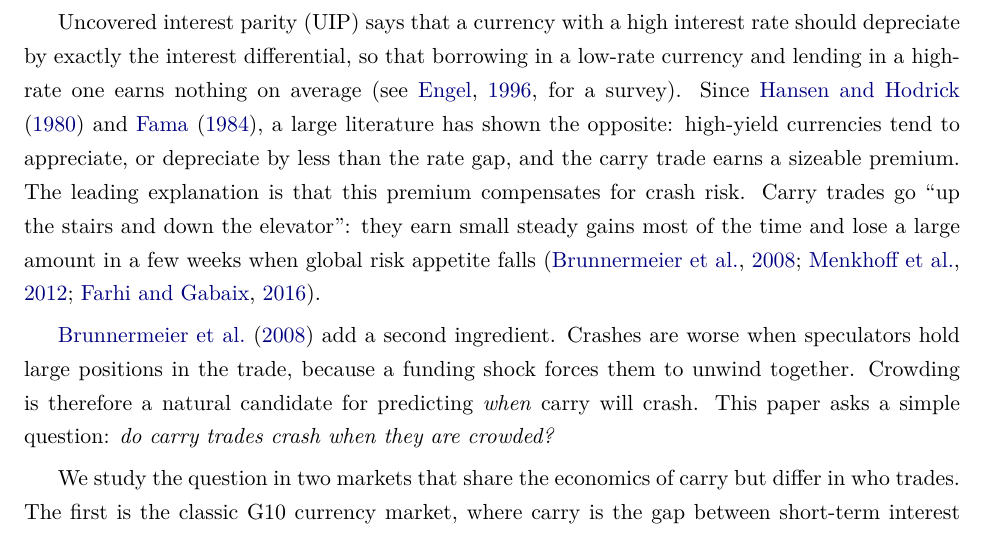
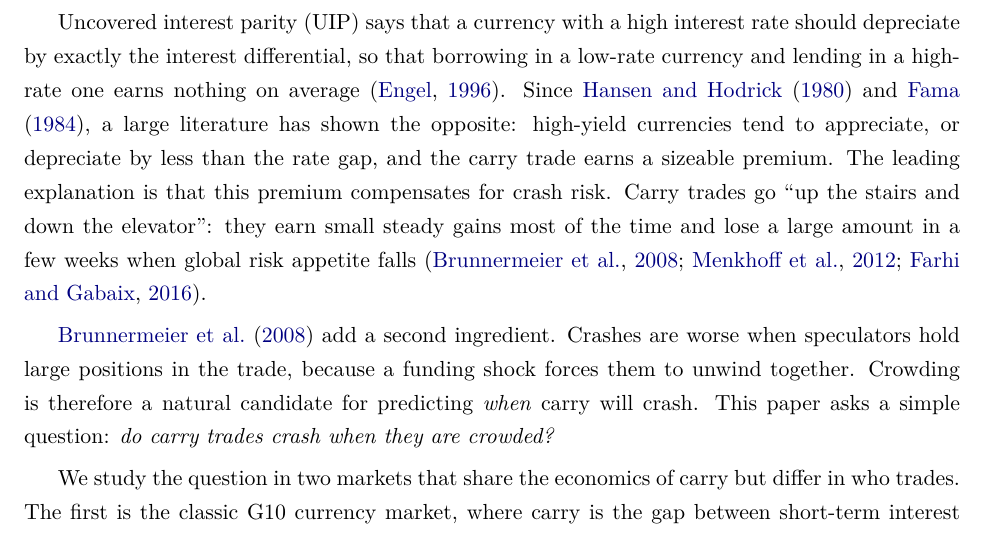
Before and after one commit to rezazamani2329/currency-crypto-carry, a LaTeX document (paper/crowded_carry_paper.tex): part of page 2 of 34, cut so that both start at the same text. Compiled offline with pdfLaTeX.

Commit message:
Paper: simplify Engel citation

```diff
--- a/paper/crowded_carry_paper.tex
+++ b/paper/crowded_carry_paper.tex
@@ -59,7 +59,7 @@ Do carry trades crash when they are crowded? We study G10 currency carry (1999--
 
 \setcounter{page}{1}
 
-Uncovered interest parity (UIP) says that a currency with a high interest rate should depreciate by exactly the interest differential, so that borrowing in a low-rate currency and lending in a high-rate one earns nothing on average \citep[see][for a survey]{Engel1996}. Since \citet{HansenHodrick1980} and \citet{Fama1984}, a large literature has shown the opposite: high-yield currencies tend to appreciate, or depreciate by less than the rate gap, and the carry trade earns a sizeable premium. The leading explanation is that this premium compensates for crash risk. Carry trades go ``up the stairs and down the elevator'': they earn small steady gains most of the time and lose a large amount in a few weeks when global risk appetite falls \citep{BrunnermeierNagelPedersen2008, Menkhoff2012, Farhi2016}.
+Uncovered interest parity (UIP) says that a currency with a high interest rate should depreciate by exactly the interest differential, so that borrowing in a low-rate currency and lending in a high-rate one earns nothing on average \citep{Engel1996}. Since \citet{HansenHodrick1980} and \citet{Fama1984}, a large literature has shown the opposite: high-yield currencies tend to appreciate, or depreciate by less than the rate gap, and the carry trade earns a sizeable premium. The leading explanation is that this premium compensates for crash risk. Carry trades go ``up the stairs and down the elevator'': they earn small steady gains most of the time and lose a large amount in a few weeks when global risk appetite falls \citep{BrunnermeierNagelPedersen2008, Menkhoff2012, Farhi2016}.
 
 \citet{BrunnermeierNagelPedersen2008} add a second ingredient. Crashes are worse when speculators hold large positions in the trade, because a funding shock forces them to unwind together. Crowding is therefore a natural candidate for predicting \emph{when} carry will crash. This paper asks a simple question: \emph{do carry trades crash when they are crowded?}
 
```
Also changed, not shown: paper/crowded_carry_paper.pdf, 1 other file.
